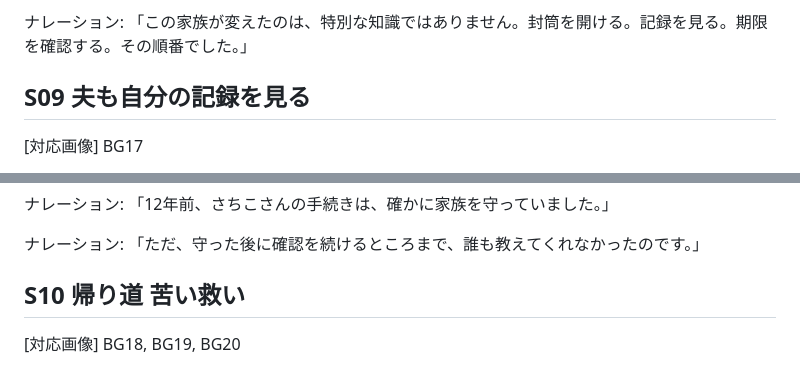
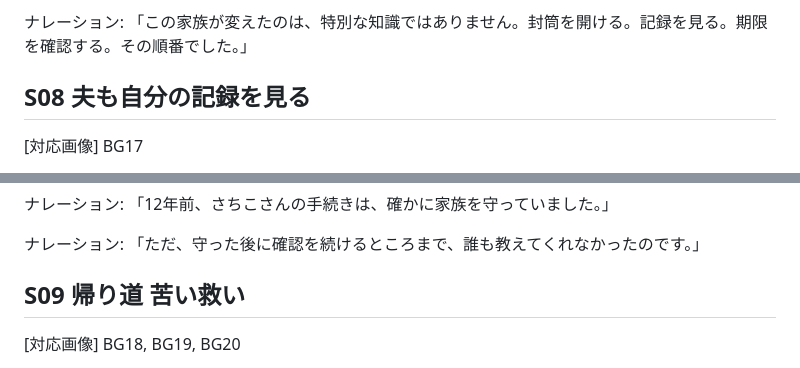
Before and after one commit to AgentHub-Core/yt-preview-42-kokumin-tsuino-20260611-175929, a Markdown page: script.md, 2 parts joined by grey strips. Drawn GitHub-style.

```diff
--- a/script.md
+++ b/script.md
@@ -260,7 +237,7 @@ BG14, BG15, BG16
 
 ナレーション: 「この家族が変えたのは、特別な知識ではありません。封筒を開ける。記録を見る。期限を確認する。その順番でした。」
 
-## S09 夫も自分の記録を見る
+## S08 夫も自分の記録を見る
 
 [対応画像]
 BG17
@@ -290,7 +267,7 @@ BG17
 
 ナレーション: 「ただ、守った後に確認を続けるところまで、誰も教えてくれなかったのです。」
 
-## S10 帰り道 苦い救い
+## S09 帰り道 苦い救い
 
 [対応画像]
 BG18, BG19, BG20
```
Also changed, not shown: other parts of script.md (+6 -29 lines).
